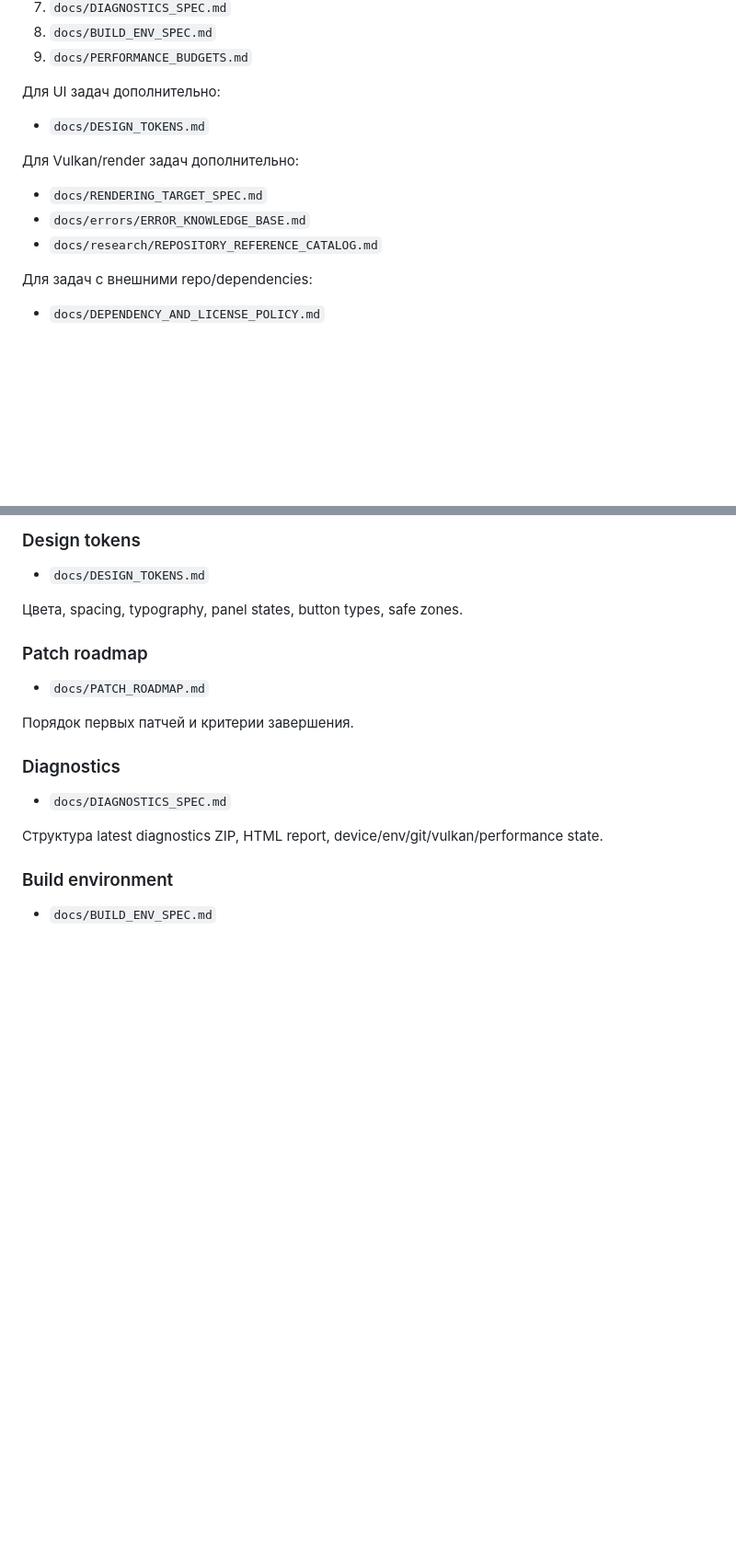
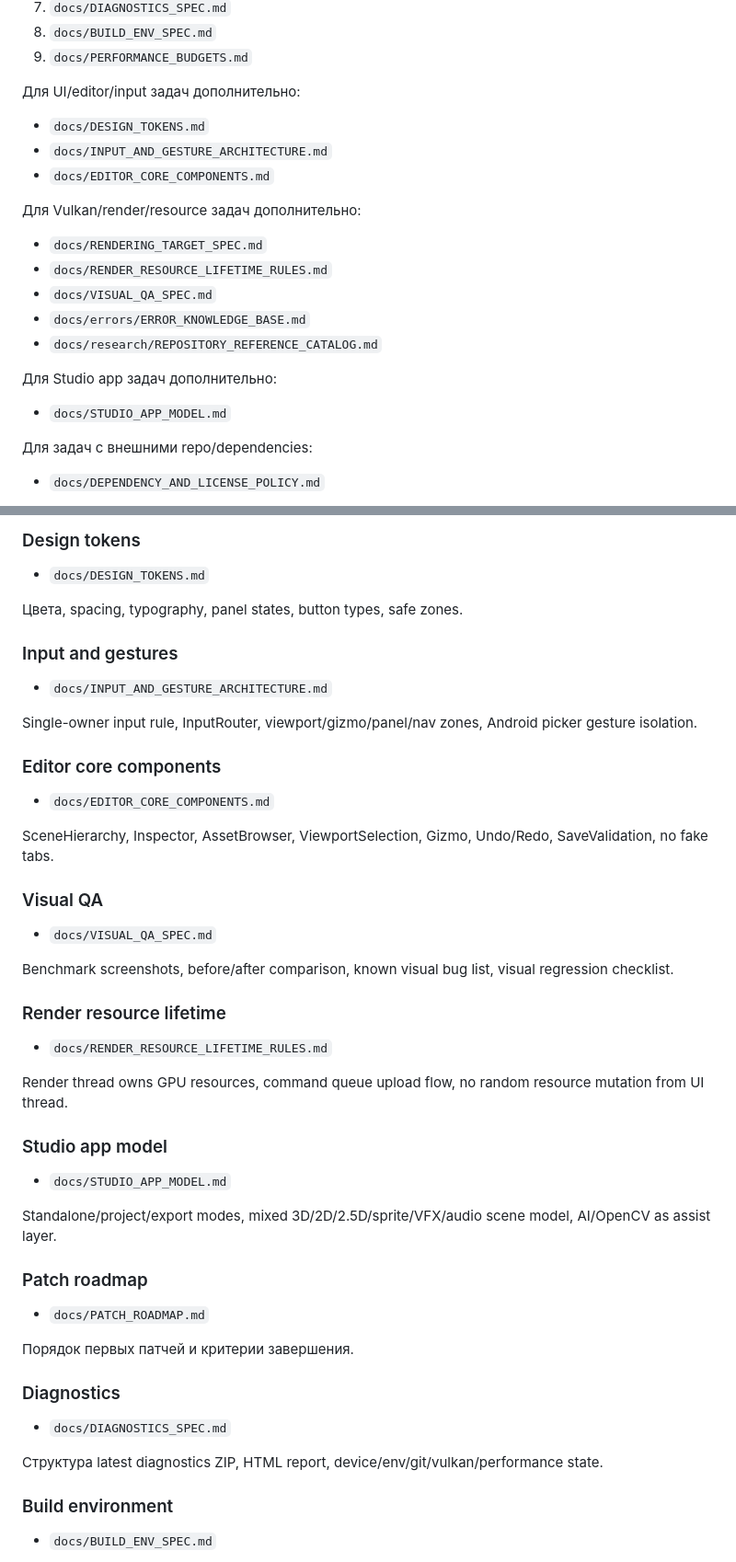
Before and after one commit to AsArtilluman8/SOLUM-Platform, a Markdown page: docs/PROJECT_MEMORY_INDEX.md, 2 parts joined by grey strips. Shown at 92% size. GitHub-like rendering; blank space fills up the shorter version.

Commit message:
P01: index legacy lesson specs

```diff
--- a/docs/PROJECT_MEMORY_INDEX.md
+++ b/docs/PROJECT_MEMORY_INDEX.md
@@ -16,15 +16,23 @@
 8. `docs/BUILD_ENV_SPEC.md`
 9. `docs/PERFORMANCE_BUDGETS.md`
 
-Для UI задач дополнительно:
+Для UI/editor/input задач дополнительно:
 
 - `docs/DESIGN_TOKENS.md`
+- `docs/INPUT_AND_GESTURE_ARCHITECTURE.md`
+- `docs/EDITOR_CORE_COMPONENTS.md`
 
-Для Vulkan/render задач дополнительно:
+Для Vulkan/render/resource задач дополнительно:
 
 - `docs/RENDERING_TARGET_SPEC.md`
+- `docs/RENDER_RESOURCE_LIFETIME_RULES.md`
+- `docs/VISUAL_QA_SPEC.md`
 - `docs/errors/ERROR_KNOWLEDGE_BASE.md`
 - `docs/research/REPOSITORY_REFERENCE_CATALOG.md`
+
+Для Studio app задач дополнительно:
+
+- `docs/STUDIO_APP_MODEL.md`
 
 Для задач с внешними repo/dependencies:
 
@@ -97,6 +105,36 @@ Mobile-first editor UX, панели, кнопки, gizmo, bottom sheet, цве
 - `docs/DESIGN_TOKENS.md`
 
 Цвета, spacing, typography, panel states, button types, safe zones.
+
+### Input and gestures
+
+- `docs/INPUT_AND_GESTURE_ARCHITECTURE.md`
+
+Single-owner input rule, InputRouter, viewport/gizmo/panel/nav zones, Android picker gesture isolation.
+
+### Editor core components
+
+- `docs/EDITOR_CORE_COMPONENTS.md`
+
+SceneHierarchy, Inspector, AssetBrowser, ViewportSelection, Gizmo, Undo/Redo, SaveValidation, no fake tabs.
+
+### Visual QA
+
+- `docs/VISUAL_QA_SPEC.md`
+
+Benchmark screenshots, before/after comparison, known visual bug list, visual regression checklist.
+
+### Render resource lifetime
+
+- `docs/RENDER_RESOURCE_LIFETIME_RULES.md`
+
+Render thread owns GPU resources, command queue upload flow, no random resource mutation from UI thread.
+
+### Studio app model
+
+- `docs/STUDIO_APP_MODEL.md`
+
+Standalone/project/export modes, mixed 3D/2D/2.5D/sprite/VFX/audio scene model, AI/OpenCV as assist layer.
 
 ### Patch roadmap
 
```
